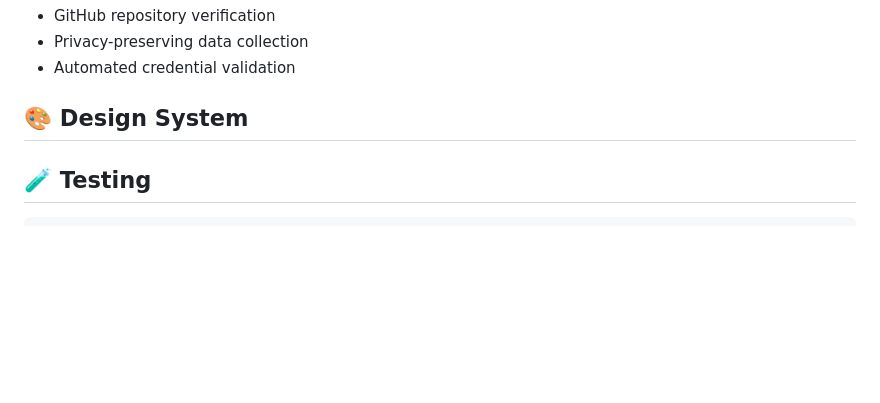
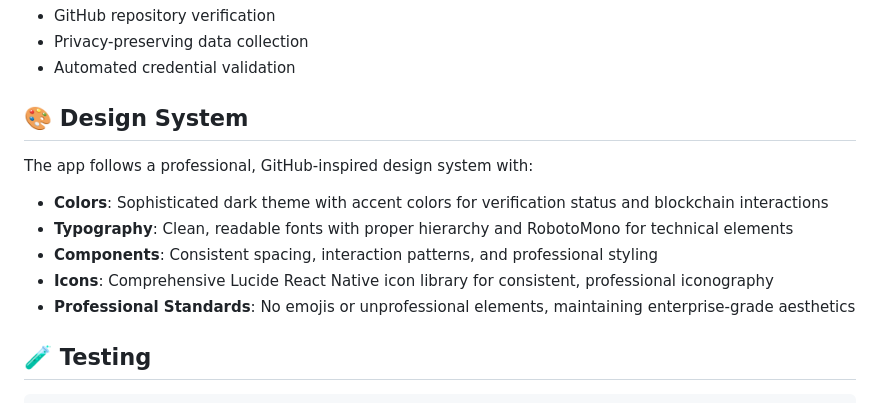
Before and after one commit to nadinev6/CodeCred, a Markdown page: README.md, the part around the change. Drawn GitHub-style; blank space fills up the shorter version.

```diff
--- a/README.md
+++ b/README.md
@@ -132,6 +132,12 @@ Used for:
 
 ## 🎨 Design System
 
+The app follows a professional, GitHub-inspired design system with:
+- **Colors**: Sophisticated dark theme with accent colors for verification status and blockchain interactions
+- **Typography**: Clean, readable fonts with proper hierarchy and RobotoMono for technical elements
+- **Components**: Consistent spacing, interaction patterns, and professional styling
+- **Icons**: Comprehensive Lucide React Native icon library for consistent, professional iconography
+- **Professional Standards**: No emojis or unprofessional elements, maintaining enterprise-grade aesthetics
 
 ## 🧪 Testing
 
```
